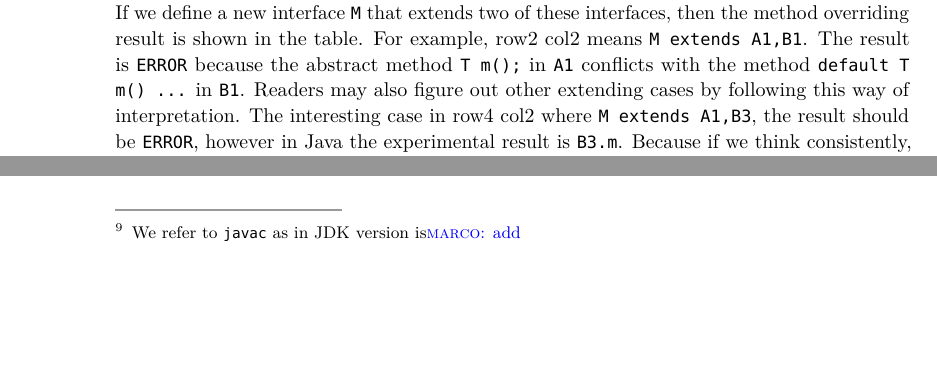
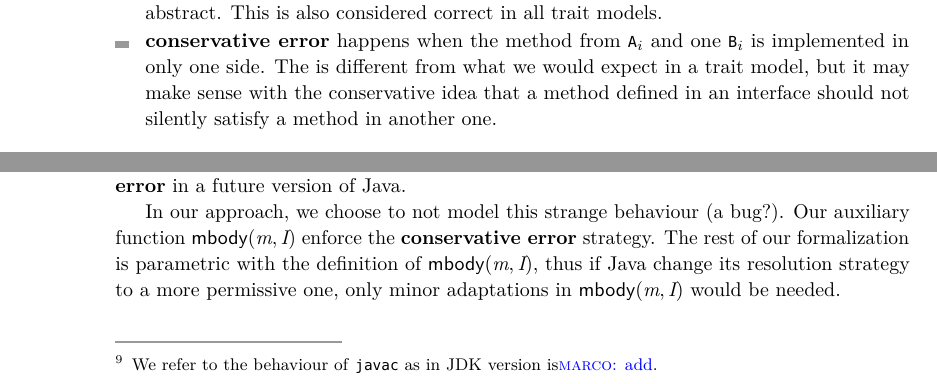
Before and after one commit to YanlinWang/MixinAnnoProcessor, a LaTeX paper (paper/paper.tex, which reads paper/sections/Formalization.tex): two parts of page 12 of 25, joined at a grey line, cut at the place of the change, the shorter picture padded with empty space. Compiled offline with pdfLaTeX.

Commit message:
Ready to read table text

```diff
--- a/paper/sections/Formalization.tex
+++ b/paper/sections/Formalization.tex
@@ -508,3 +508,2 @@ What happens if we define a new interface \Q@M@ implementing one \Q@A@${}_i$ and
 \end{tabular}
 \\*
- and we have found that javac\footnote{We refer to \texttt{javac} as in JDK version is\marco{add}}
@@ -512,12 +513,7 @@ have a very strange behaviour in the following case
+\item \textbf{both abstract, accepted} happens when the method from \Q@A@${}_i$ and one \Q@B@${}_i$ are both abstract. This is also considered correct in all trait models.
+\item \textbf{conservative error}
+ happens when the method from \Q@A@${}_i$ and one \Q@B@${}_i$ is implemented in only one side.
+The is different from what we would expect in a trait model, but it may make sense with the conservative idea that a method defined in an interface
+should not silently satisfy a method in another one.
+\end{itemize}
 
-Table~\ref{table:javabug} shows the method overriding bug in Java. In the
-example, there are 6 interfaces \texttt{A1,A2,A3,B1,B2,B3} with methods all
-named as \texttt{m} which are either abstract or default methods. If we define a
-new interface \texttt{M} that extends two of these interfaces, then the method
-overriding result is shown in the table. For example, row2 col2 means \texttt{M
-  extends A1,B1}. The result is \texttt{ERROR} because the abstract method
-\texttt{T m();} in \texttt{A1} conflicts with the method \texttt{default T m()
-  {...}} in \texttt{B1}. Readers may also figure out other extending cases by
-following this way of interpretation. The interesting case in row4 col2 where
-\texttt{M extends A1,B3}, the result should be \texttt{ERROR}, however in Java
-the experimental result is \texttt{B3.m}. Because if we think consistently, this
@@ -526 +521,2 @@ default methods, which is no different than the first case.
+\footnote{We refer to the behaviour of \texttt{javac} as in JDK version is\marco{add}.}
 
@@ -532,0 +536,8 @@ correct method signature.
+We fear that the only retro-compatible fix for this strange behaviour is to accept all the cases of \textbf{conservative error} in a future version of Java.
+%the experimental result is \texttt{B3.m}. Because if we think consistently, this
+
+%\lstinputlisting[linerange=5-10]{../UseMixinLombok/src/methodshadowing/test5/Test5.java} % APPLY:linerange=JAVABUG
+
+In our approach, we choose to not model this strange behaviour (a bug?).
+Our auxiliary function $\mBody(\m,\C)$ enforce the \textbf{conservative error} strategy.
+The rest of our formalization is parametric with the definition of $\mBody(\m,\C)$, thus if Java change its resolution strategy to a more permissive one, only minor adaptations in $\mBody(\m,\C)$ would be needed.
```
Also changed, not shown: paper/sections/Formalization.tex (32 more changed lines).
